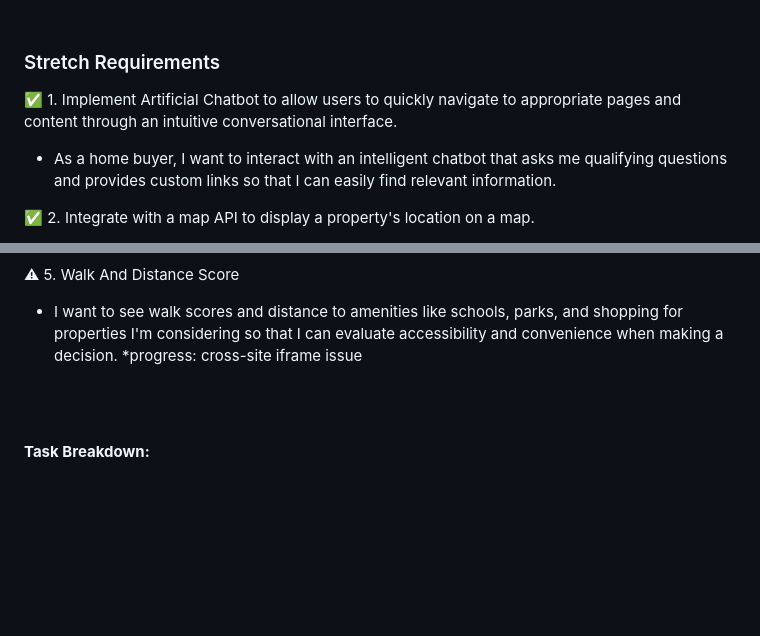
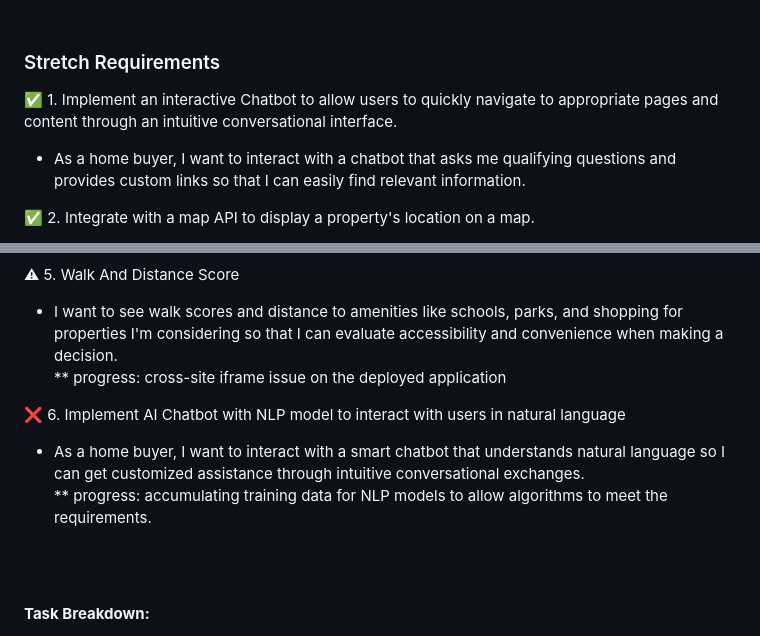
Before and after one commit to thekimsplustwo/VanCityPropertyPulse, a Markdown page: README.md, 2 parts joined by grey strips. GitHub-like rendering; blank space fills up the shorter version.

```diff
--- a/README.md
+++ b/README.md
@@ -41,8 +41,8 @@ VanCity Property Pulse is a web application that allows potential home buyers to
 <br><br>
 
 ### Stretch Requirements ###
-✅ 1. Implement Artificial Chatbot to allow users to quickly navigate to appropriate pages and content through an intuitive conversational interface.
-   - As a home buyer, I want to interact with an intelligent chatbot that asks me qualifying questions and provides custom links so that I can easily find relevant information.
+✅ 1. Implement an interactive Chatbot to allow users to quickly navigate to appropriate pages and content through an intuitive conversational interface.
+   - As a home buyer, I want to interact with a chatbot that asks me qualifying questions and provides custom links so that I can easily find relevant information.
 
 ✅ 2. Integrate with a map API to display a property's location on a map.
  - As a home buyer, I want to be able to compare the prices, number of bedrooms, number of bathrooms, square footage, and other attributes of different properties so that I can easily see which homes match my criteria and preferences.
@@ -56,7 +56,11 @@ VanCity Property Pulse is a web application that allows potential home buyers to
 
 ⚠ 5. Walk And Distance Score
   -  I want to see walk scores and distance to amenities like schools, parks, and shopping for properties I'm considering so that I can evaluate accessibility and convenience when making a decision.
-*progress: cross-site iframe issue
+<br>** progress: cross-site iframe issue on the deployed application
+
+❌ 6. Implement AI Chatbot with NLP model to interact with users in natural language
+  -  As a home buyer, I want to interact with a smart chatbot that understands natural language so I can get customized assistance through intuitive conversational exchanges.
+<br>** progress: accumulating training data for NLP models to allow algorithms to meet the requirements.
 
 <br><br>
 
```
